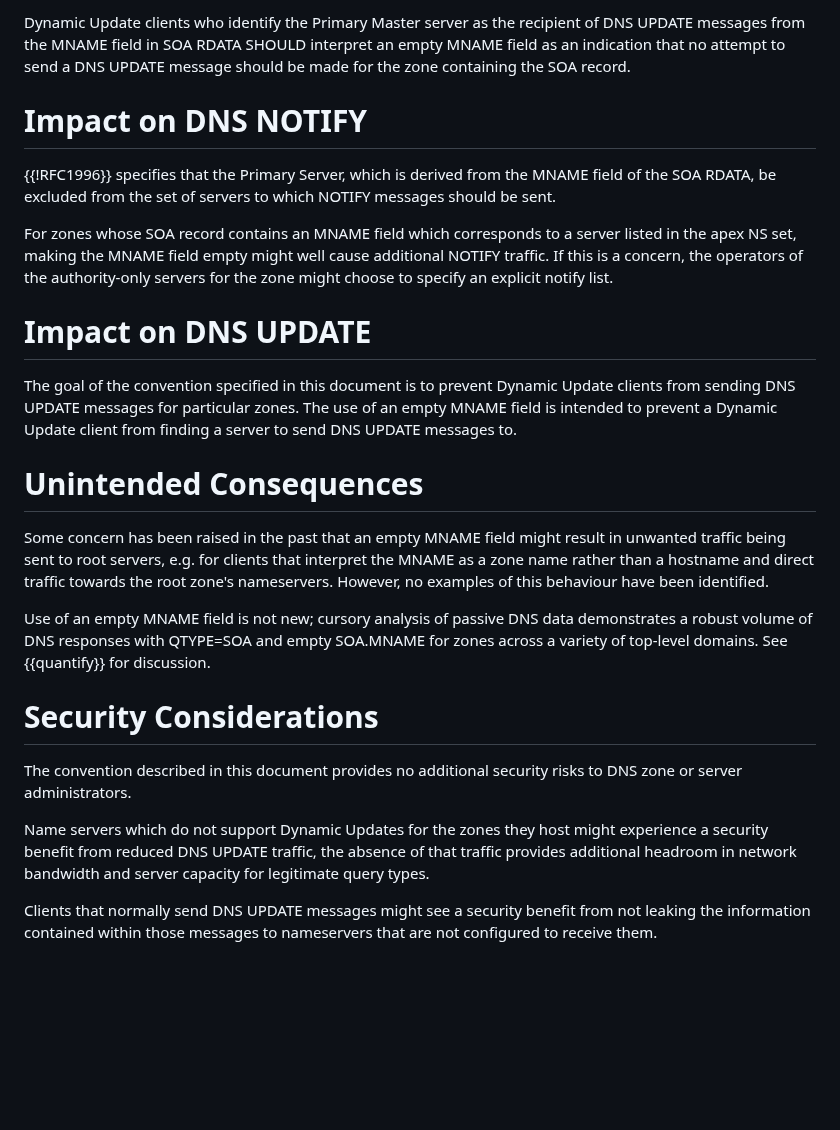
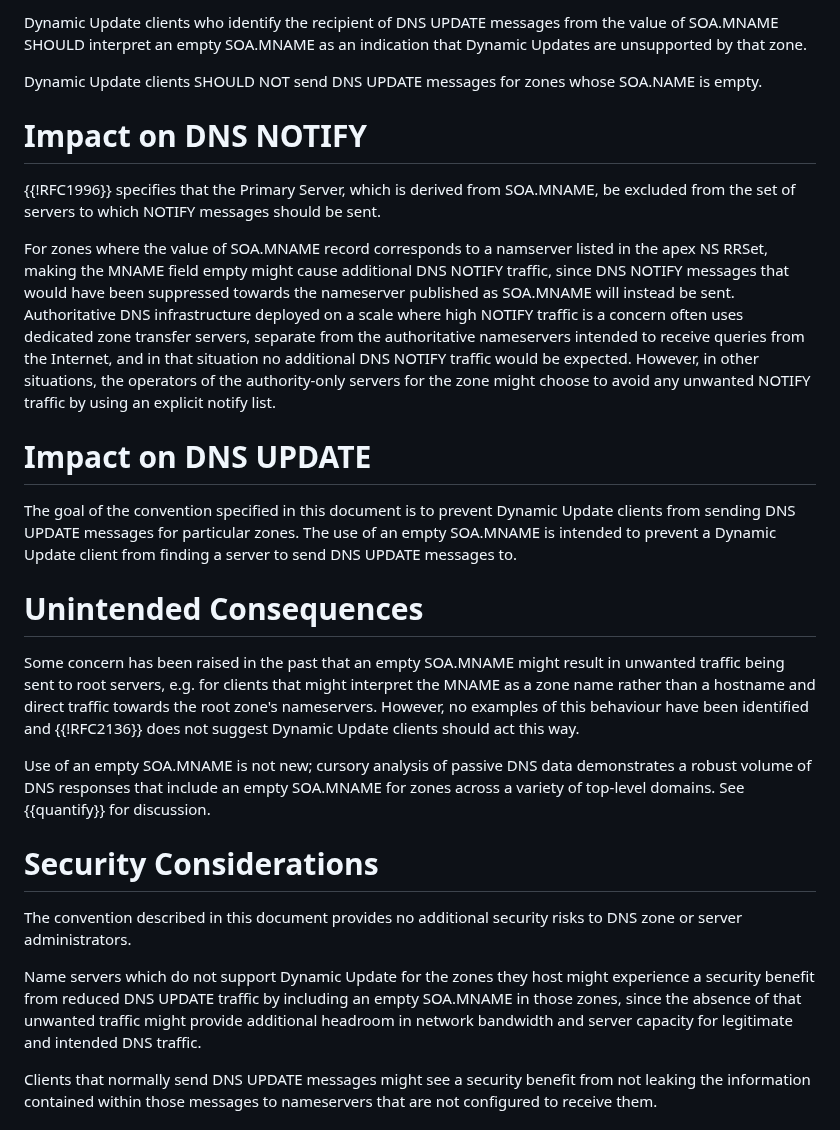
Before and after one commit to ableyjoe/draft-jabley-dnsop-missing-mname, a Markdown page: draft-jabley-dnsop-missing-mname.md, the part around one of its changes. Rendered like a GitHub page; blank space fills up the shorter version.

```diff
--- a/draft-jabley-dnsop-missing-mname.md
+++ b/draft-jabley-dnsop-missing-mname.md
@@ -139,41 +151,52 @@ illustrated in {{soa}}.
 
-Dynamic Update clients who identify the Primary Master server as
-the recipient of DNS UPDATE messages from the MNAME field in SOA
-RDATA SHOULD interpret an empty MNAME field as an indication that
-no attempt to send a DNS UPDATE message should be made for the zone
-containing the SOA record.
+Dynamic Update clients who identify the recipient of DNS UPDATE
+messages from the value of SOA.MNAME SHOULD interpret an empty
+SOA.MNAME as an indication that Dynamic Updates are unsupported by
+that zone.
+
+Dynamic Update clients SHOULD NOT send DNS UPDATE messages for zones
+whose SOA.NAME is empty.
 
 # Impact on DNS NOTIFY
 
 {{!RFC1996}} specifies that the Primary Server, which is derived
-from the MNAME field of the SOA RDATA, be excluded from the set of
-servers to which NOTIFY messages should be sent.
+from SOA.MNAME, be excluded from the set of servers to which NOTIFY
+messages should be sent.
 
-For zones whose SOA record contains an MNAME field which corresponds
-to a server listed in the apex NS set, making the MNAME field empty
-might well cause additional NOTIFY traffic.  If this is a concern,
-the operators of the authority-only servers for the zone might
-choose to specify an explicit notify list.
+For zones where the value of SOA.MNAME record corresponds to a
+namserver listed in the apex NS RRSet, making the MNAME field empty
+might cause additional DNS NOTIFY traffic, since DNS NOTIFY messages
+that would have been suppressed towards the nameserver published
+as SOA.MNAME will instead be sent. Authoritative DNS infrastructure
+deployed on a scale where high NOTIFY traffic is a concern often
+uses dedicated zone transfer servers, separate from the authoritative
+nameservers intended to receive queries from the Internet, and in
+that situation no additional DNS NOTIFY traffic would be expected.
+However, in other situations, the operators of the authority-only
+servers for the zone might choose to avoid any unwanted NOTIFY
+traffic by using an explicit notify list.
 
 # Impact on DNS UPDATE
 
 The goal of the convention specified in this document is to prevent
 Dynamic Update clients from sending DNS UPDATE messages for particular
-zones.  The use of an empty MNAME field is intended to prevent a
+zones.  The use of an empty SOA.MNAME is intended to prevent a
 Dynamic Update client from finding a server to send DNS UPDATE
 messages to.
 
 # Unintended Consequences
 
-Some concern has been raised in the past that an empty MNAME field
+Some concern has been raised in the past that an empty SOA.MNAME
 might result in unwanted traffic being sent to root servers, e.g.
-for clients that interpret the MNAME as a zone name rather than a
-hostname and direct traffic towards the root zone's nameservers.
-However, no examples of this behaviour have been identified.
+for clients that might interpret the MNAME as a zone name rather
+than a hostname and direct traffic towards the root zone's nameservers.
+However, no examples of this behaviour have been identified and
+{{!RFC2136}} does not suggest Dynamic Update clients should act
+this way.
 
-Use of an empty MNAME field is not new; cursory analysis of passive
-DNS data demonstrates a robust volume of DNS responses with QTYPE=SOA
-and empty SOA.MNAME for zones across a variety of top-level domains.
+Use of an empty SOA.MNAME is not new; cursory analysis of passive
+DNS data demonstrates a robust volume of DNS responses that include
+an empty SOA.MNAME for zones across a variety of top-level domains.
 See {{quantify}} for discussion.
 
 # Security Considerations
@@ -181,11 +204,12 @@ See {{quantify}} for discussion.
 The convention described in this document provides no additional
 security risks to DNS zone or server administrators.
 
-Name servers which do not support Dynamic Updates for the zones
-they host might experience a security benefit from reduced DNS
-UPDATE traffic, the absence of that traffic provides additional
-headroom in network bandwidth and server capacity for legitimate
-query types.
+Name servers which do not support Dynamic Update for the zones they
+host might experience a security benefit from reduced DNS UPDATE
+traffic by including an empty SOA.MNAME in those zones, since the
+absence of that unwanted traffic might provide additional headroom
+in network bandwidth and server capacity for legitimate and intended
+DNS traffic.
 
 Clients that normally send DNS UPDATE messages might see a security
 benefit from not leaking the information contained within those
```
Also changed, not shown: other parts of draft-jabley-dnsop-missing-mname.md (+51 -39 lines).
